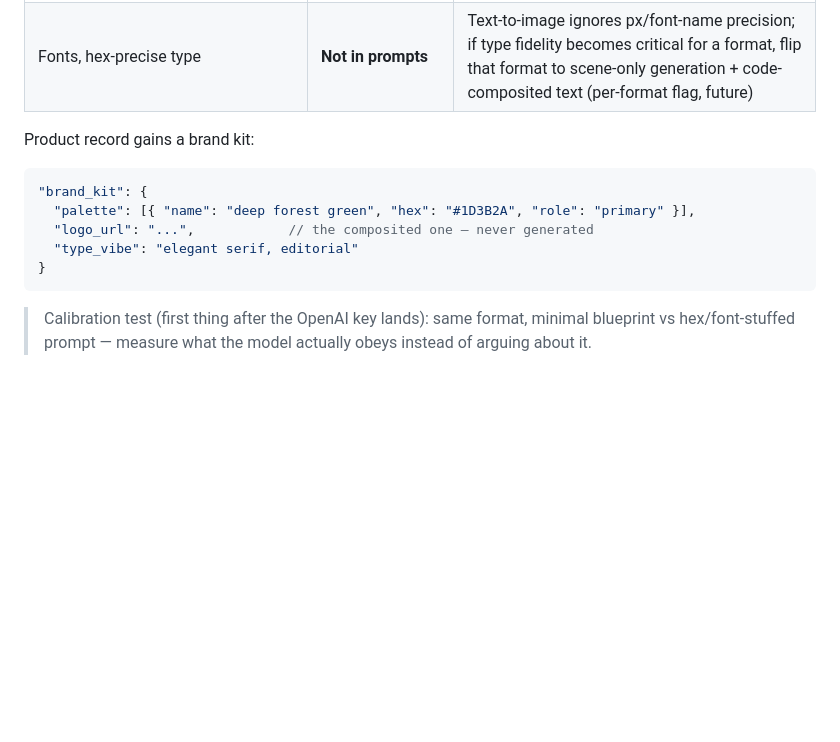
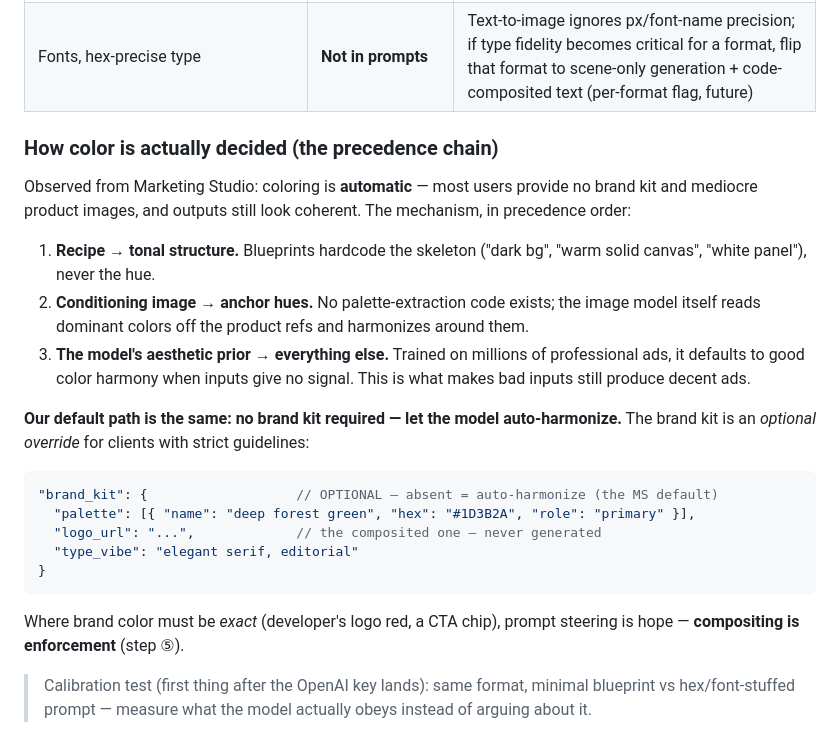
Before and after one commit to rakshith-co/rev-create-v2, a Markdown page: docs/architecture.md, the part around the change. GitHub-like rendering; blank space fills up the shorter version.

Commit message:
docs: correct color mechanism — auto-harmonization is the default, brand kit optional
Coloring in MS is automatic: recipe sets tonal structure, the image model
implicitly picks anchor hues from the conditioned product refs, and its
trained aesthetic prior fills all gaps (why bad inputs still yield coherent
ads). No palette-extraction code, no required brand kit. Ours mirrors that:
default = auto-harmonize; brand_kit = optional override; exact brand color =
compositing, not prompts.

Co-Authored-By: Claude Opus 4.8 (1M context) <noreply@anthropic.com>

````diff
--- a/docs/architecture.md
+++ b/docs/architecture.md
@@ -75,15 +75,32 @@ sentences — if fat spec files made better ads, theirs would be fat):
 | Pixel-exact elements: logo, RERA fine print, (optionally) CTA / price pill | **Compositing in code (step ⑤)** | The model can never be trusted with these; composite the real pixels |
 | Fonts, hex-precise type | **Not in prompts** | Text-to-image ignores px/font-name precision; if type fidelity becomes critical for a format, flip that format to scene-only generation + code-composited text (per-format flag, future) |
 
-Product record gains a brand kit:
+### How color is actually decided (the precedence chain)
+
+Observed from Marketing Studio: coloring is **automatic** — most users provide no brand kit and
+mediocre product images, and outputs still look coherent. The mechanism, in precedence order:
+
+1. **Recipe → tonal structure.** Blueprints hardcode the skeleton ("dark bg", "warm solid canvas",
+   "white panel"), never the hue.
+2. **Conditioning image → anchor hues.** No palette-extraction code exists; the image model itself
+   reads dominant colors off the product refs and harmonizes around them.
+3. **The model's aesthetic prior → everything else.** Trained on millions of professional ads,
+   it defaults to good color harmony when inputs give no signal. This is what makes bad inputs
+   still produce decent ads.
+
+**Our default path is the same: no brand kit required — let the model auto-harmonize.**
+The brand kit is an *optional override* for clients with strict guidelines:
 
 ```jsonc
-"brand_kit": {
+"brand_kit": {                   // OPTIONAL — absent = auto-harmonize (the MS default)
   "palette": [{ "name": "deep forest green", "hex": "#1D3B2A", "role": "primary" }],
-  "logo_url": "...",            // the composited one — never generated
+  "logo_url": "...",             // the composited one — never generated
   "type_vibe": "elegant serif, editorial"
 }
 ```
+
+Where brand color must be *exact* (developer's logo red, a CTA chip), prompt steering is hope —
+**compositing is enforcement** (step ⑤).
 
 > Calibration test (first thing after the OpenAI key lands): same format, minimal blueprint vs
 > hex/font-stuffed prompt — measure what the model actually obeys instead of arguing about it.
````
